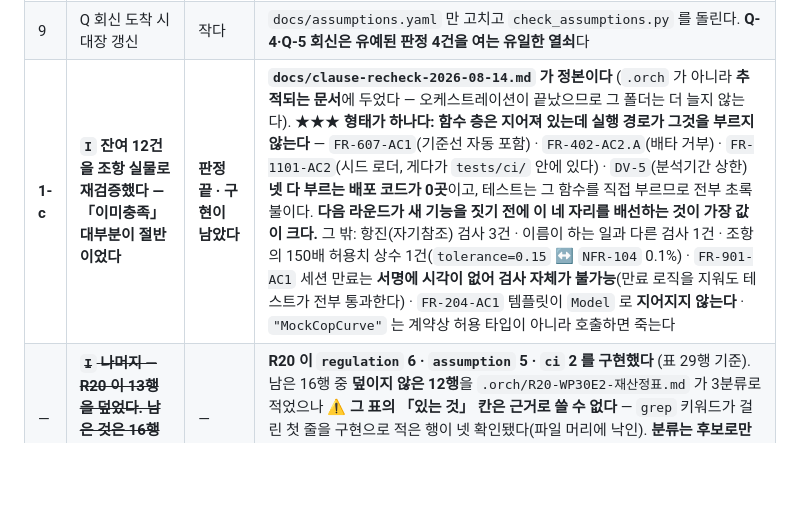
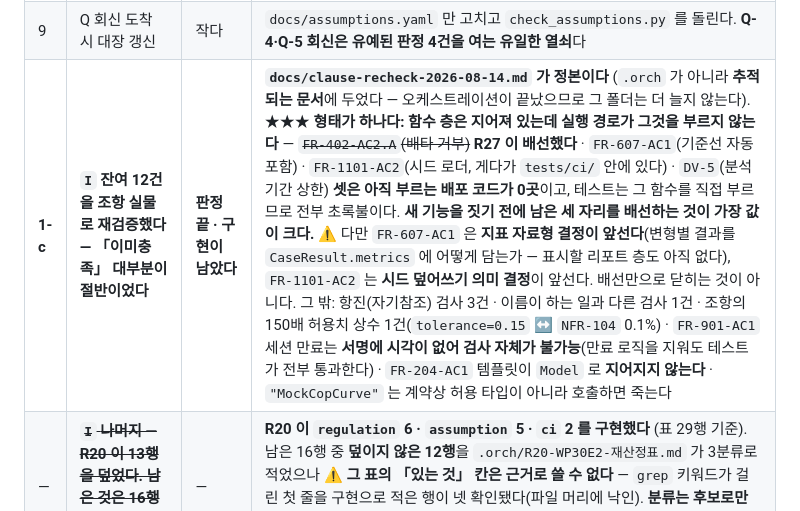
Before and after one commit to engyshare/der-assessment-tool, a Markdown page: status.md, the part around one of its changes. Drawn GitHub-style; blank space fills up the shorter version.

Commit message:
R27 라운드 이력 행을 status.md 에 남긴다
R26 이 찾은 「부르지 않는 함수」 넷 중 첫째(배타 규칙 거부)를 실행 경로에
배선하고, FR-608 의 어긋남 넷을 닫은 라운드다.

1-c 행의 「넷」을 「셋」으로 줄이면서, 남은 셋이 배선만으로 닫히지 않는다는
것을 함께 적었다. FR-607-AC1 은 변형별 결과를 CaseResult.metrics 에 어떻게
담을지가 앞서고(표시할 리포트 층도 없다), FR-1101-AC2 는 시드 덮어쓰기 의미가
앞선다. 그 둘을 지금 배선하면 소비자 없는 생산자가 하나 더 생긴다 — R26 이
적어 둔 형태 그대로다.

라운드 행에 내가 틀린 것도 적었다. 복수 목표 테스트의 오라클 손계산을
「NPV ≥ 60 이면 r=0.30」이라 적었는데 실제는 0.80 이다. 구현이 맞고 문서가
틀린 경우이며, 기대값을 손으로 적는 규칙이 그것을 드러냈다.

Co-Authored-By: Claude Opus 5 (1M context) <noreply@anthropic.com>

```diff
--- a/status.md
+++ b/status.md
@@ -216,7 +217,7 @@
 | **7** | **`FR-202` 소유 결정 → 작업 목록 인용** | 결정 뒤 30분 | 조항 Phase 는 v0.13 이 Phase 1 로 정했고 남은 것은 **어느 상위 작업이 갖는가**인데 **Wave 순서와 부딪친다**(7.0=Wave 2 · 12.0=Wave 3). 후보 셋과 권고를 `rslt/task-*.md` 해당 자리에 적어 두었다. **결정되면 `check_task_mapping.py` 를 차단으로 승격한다** |
 | 8 | `FR-205-AC1` 스텁 — 금액이 늘 `0.0` 인데 테스트가 금액을 안 본다 | 2번에 종속 | `core/model/settlement.py` |
 | 9 | Q 회신 도착 시 대장 갱신 | 작다 | `docs/assumptions.yaml` 만 고치고 `check_assumptions.py` 를 돌린다. **Q-4·Q-5 회신은 유예된 판정 4건을 여는 유일한 열쇠**다 |
-| **1-c** | **`I` 잔여 12건을 조항 실물로 재검증했다 — 「이미충족」 대부분이 절반이었다** | **판정 끝 · 구현이 남았다** | **`docs/clause-recheck-2026-08-14.md` 가 정본이다** (`.orch` 가 아니라 **추적되는 문서**에 두었다 — 오케스트레이션이 끝났으므로 그 폴더는 더 늘지 않는다). ★★★ **형태가 하나다: 함수 층은 지어져 있는데 실행 경로가 그것을 부르지 않는다** — `FR-607-AC1`(기준선 자동 포함) · `FR-402-AC2.A`(배타 거부) · `FR-1101-AC2`(시드 로더, 게다가 `tests/ci/` 안에 있다) · `DV-5`(분석기간 상한) **넷 다 부르는 배포 코드가 0곳**이고, 테스트는 그 함수를 직접 부르므로 전부 초록불이다. **다음 라운드가 새 기능을 짓기 전에 이 네 자리를 배선하는 것이 가장 값이 크다.** 그 밖: 항진(자기참조) 검사 3건 · 이름이 하는 일과 다른 검사 1건 · 조항의 150배 허용치 상수 1건(`tolerance=0.15` ↔ `NFR-104` 0.1%) · `FR-901-AC1` 세션 만료는 **서명에 시각이 없어 검사 자체가 불가능**(만료 로직을 지워도 테스트가 전부 통과한다) · `FR-204-AC1` 템플릿이 `Model` 로 **지어지지 않는다** · `"MockCopCurve"` 는 계약상 허용 타입이 아니라 호출하면 죽는다 |
+| **1-c** | **`I` 잔여 12건을 조항 실물로 재검증했다 — 「이미충족」 대부분이 절반이었다** | **판정 끝 · 구현이 남았다** | **`docs/clause-recheck-2026-08-14.md` 가 정본이다** (`.orch` 가 아니라 **추적되는 문서**에 두었다 — 오케스트레이션이 끝났으므로 그 폴더는 더 늘지 않는다). ★★★ **형태가 하나다: 함수 층은 지어져 있는데 실행 경로가 그것을 부르지 않는다** — ~~`FR-402-AC2.A`(배타 거부)~~ **R27 이 배선했다** · `FR-607-AC1`(기준선 자동 포함) · `FR-1101-AC2`(시드 로더, 게다가 `tests/ci/` 안에 있다) · `DV-5`(분석기간 상한) **셋은 아직 부르는 배포 코드가 0곳**이고, 테스트는 그 함수를 직접 부르므로 전부 초록불이다. **새 기능을 짓기 전에 남은 세 자리를 배선하는 것이 가장 값이 크다.** ⚠ 다만 `FR-607-AC1` 은 **지표 자료형 결정이 앞선다**(변형별 결과를 `CaseResult.metrics` 에 어떻게 담는가 — 표시할 리포트 층도 아직 없다), `FR-1101-AC2` 는 **시드 덮어쓰기 의미 결정**이 앞선다. 배선만으로 닫히는 것이 아니다. 그 밖: 항진(자기참조) 검사 3건 · 이름이 하는 일과 다른 검사 1건 · 조항의 150배 허용치 상수 1건(`tolerance=0.15` ↔ `NFR-104` 0.1%) · `FR-901-AC1` 세션 만료는 **서명에 시각이 없어 검사 자체가 불가능**(만료 로직을 지워도 테스트가 전부 통과한다) · `FR-204-AC1` 템플릿이 `Model` 로 **지어지지 않는다** · `"MockCopCurve"` 는 계약상 허용 타입이 아니라 호출하면 죽는다 |
 | — | ~~**`I` 나머지 — R20 이 13행을 덮었다. 남은 것은 16행**~~ **위 1-c 로 대체됐다** | — | **R20 이 `regulation` 6 · `assumption` 5 · `ci` 2 를 구현했다** (표 29행 기준). 남은 16행 중 **덮이지 않은 12행**을 `.orch/R20-WP30E2-재산정표.md` 가 3분류로 적었으나 ⚠ **그 표의 「있는 것」 칸은 근거로 쓸 수 없다** — `grep` 키워드가 걸린 첫 줄을 구현으로 적은 행이 넷 확인됐다(파일 머리에 낙인). **분류는 후보로만 쓰고 조항 실물과 대조한 뒤 파견할 것.** 세는 방법: `python .orch/verify_clause_citations.py --class I` |
 | — | 미매핑 8건 · `FR-202-AC4` | — | 전부 Phase 2·3. **지금 할 것이 아니다** |
 | — | 판정 불가 3건 (17.4 선행실증 · 무료호스팅 · Litestream) | — | **환경이 없다.** 작업이 남은 것이 아니다 |
```
Also changed, not shown: other parts of status.md (+1 -0 lines).
